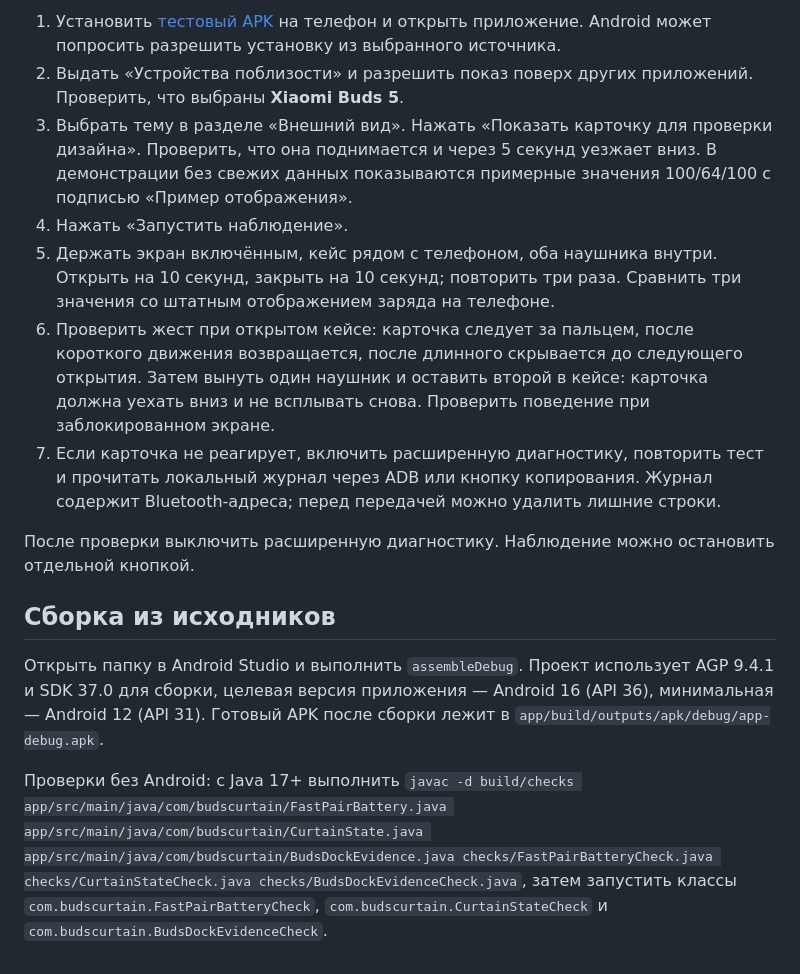
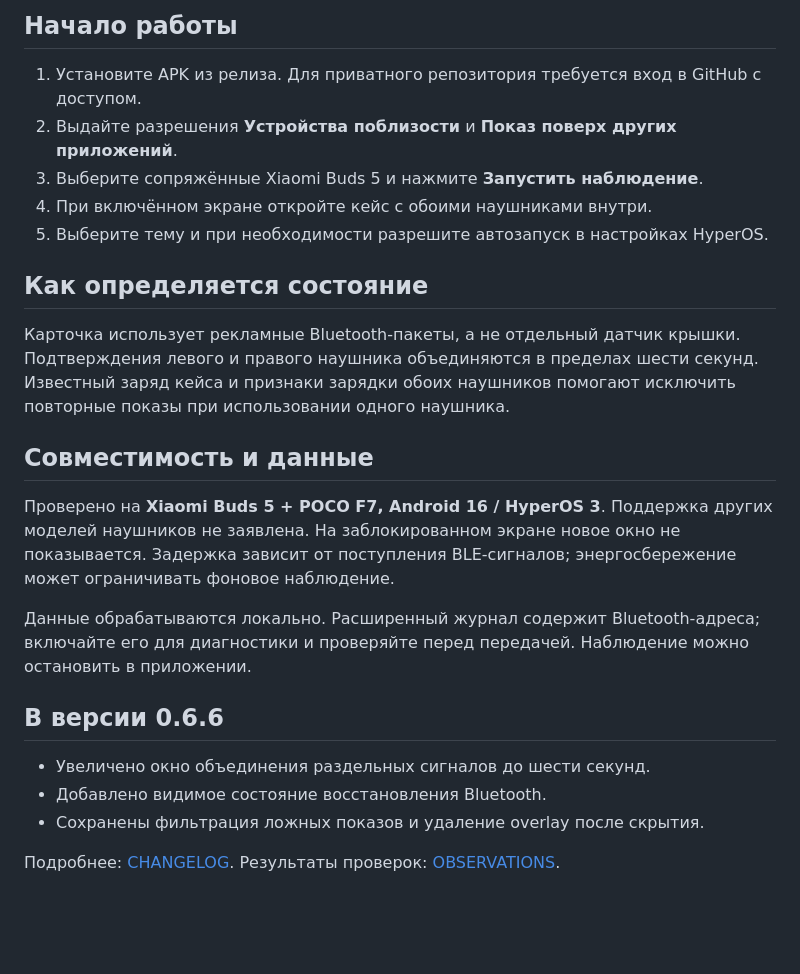
Before and after one commit to cveloy102/buds-curtain, a Markdown page: README.md, the part around one of its changes. Drawn GitHub-style; blank space fills up the shorter version.

```diff
--- a/README.md
+++ b/README.md
@@ -31,16 +26,26 @@
 
-1. Установить [тестовый APK](https://github.com/cveloy102/buds-curtain/releases/download/v0.6.6/BudsCurtain-poco-f7-test.apk) на телефон и открыть приложение. Android может попросить разрешить установку из выбранного источника.
-2. Выдать «Устройства поблизости» и разрешить показ поверх других приложений. Проверить, что выбраны **Xiaomi Buds 5**.
-3. Выбрать тему в разделе «Внешний вид». Нажать «Показать карточку для проверки дизайна». Проверить, что она поднимается и через 5 секунд уезжает вниз. В демонстрации без свежих данных показываются примерные значения 100/64/100 с подписью «Пример отображения».
-4. Нажать «Запустить наблюдение».
-5. Держать экран включённым, кейс рядом с телефоном, оба наушника внутри. Открыть на 10 секунд, закрыть на 10 секунд; повторить три раза. Сравнить три значения со штатным отображением заряда на телефоне.
-6. Проверить жест при открытом кейсе: карточка следует за пальцем, после короткого движения возвращается, после длинного скрывается до следующего открытия. Затем вынуть один наушник и оставить второй в кейсе: карточка должна уехать вниз и не всплывать снова. Проверить поведение при заблокированном экране.
-7. Если карточка не реагирует, включить расширенную диагностику, повторить тест и прочитать локальный журнал через ADB или кнопку копирования. Журнал содержит Bluetooth-адреса; перед передачей можно удалить лишние строки.
+## Начало работы
 
-После проверки выключить расширенную диагностику. Наблюдение можно остановить отдельной кнопкой.
+1. Установите APK из релиза. Для приватного репозитория требуется вход в GitHub с доступом.
+2. Выдайте разрешения **Устройства поблизости** и **Показ поверх других приложений**.
+3. Выберите сопряжённые Xiaomi Buds 5 и нажмите **Запустить наблюдение**.
+4. При включённом экране откройте кейс с обоими наушниками внутри.
+5. Выберите тему и при необходимости разрешите автозапуск в настройках HyperOS.
 
-## Сборка из исходников
+## Как определяется состояние
 
-Открыть папку в Android Studio и выполнить `assembleDebug`. Проект использует AGP 9.4.1 и SDK 37.0 для сборки, целевая версия приложения — Android 16 (API 36), минимальная — Android 12 (API 31). Готовый APK после сборки лежит в `app/build/outputs/apk/debug/app-debug.apk`.
+Карточка использует рекламные Bluetooth-пакеты, а не отдельный датчик крышки. Подтверждения левого и правого наушника объединяются в пределах шести секунд. Известный заряд кейса и признаки зарядки обоих наушников помогают исключить повторные показы при использовании одного наушника.
 
-Проверки без Android: с Java 17+ выполнить `javac -d build/checks app/src/main/java/com/budscurtain/FastPairBattery.java app/src/main/java/com/budscurtain/CurtainState.java app/src/main/java/com/budscurtain/BudsDockEvidence.java checks/FastPairBatteryCheck.java checks/CurtainStateCheck.java checks/BudsDockEvidenceCheck.java`, затем запустить классы `com.budscurtain.FastPairBatteryCheck`, `com.budscurtain.CurtainStateCheck` и `com.budscurtain.BudsDockEvidenceCheck`.
+## Совместимость и данные
+
+Проверено на **Xiaomi Buds 5 + POCO F7, Android 16 / HyperOS 3**. Поддержка других моделей наушников не заявлена. На заблокированном экране новое окно не показывается. Задержка зависит от поступления BLE-сигналов; энергосбережение может ограничивать фоновое наблюдение.
+
+Данные обрабатываются локально. Расширенный журнал содержит Bluetooth-адреса; включайте его для диагностики и проверяйте перед передачей. Наблюдение можно остановить в приложении.
+
+## В версии 0.6.6
+
+- Увеличено окно объединения раздельных сигналов до шести секунд.
+- Добавлено видимое состояние восстановления Bluetooth.
+- Сохранены фильтрация ложных показов и удаление overlay после скрытия.
+
+Подробнее: [CHANGELOG](CHANGELOG.md). Результаты проверок: [OBSERVATIONS](OBSERVATIONS.md).
```
Also changed, not shown: other parts of README.md (+16 -21 lines), CHANGELOG.md (added, +59 -0 lines), docs/DEVELOPMENT.md (added, +16 -0 lines).
